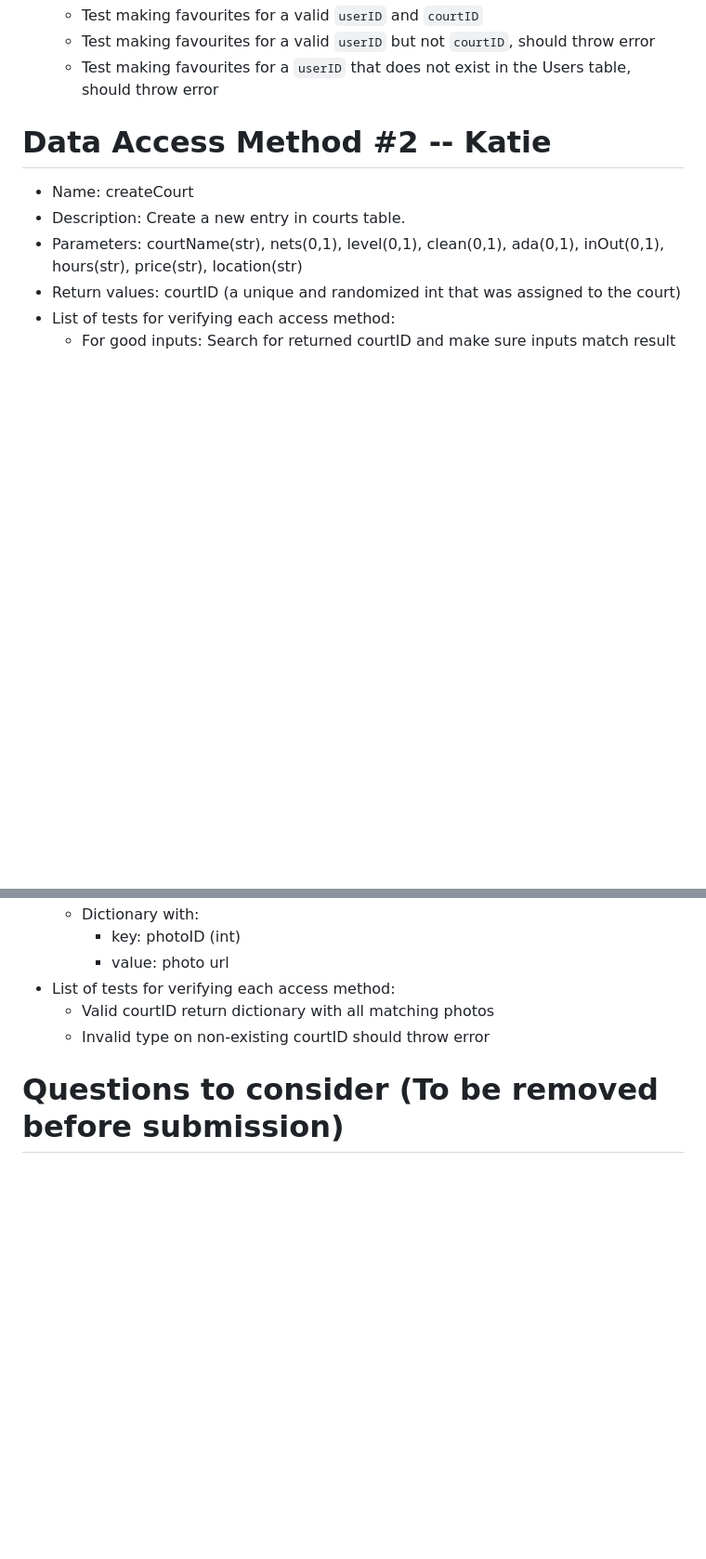
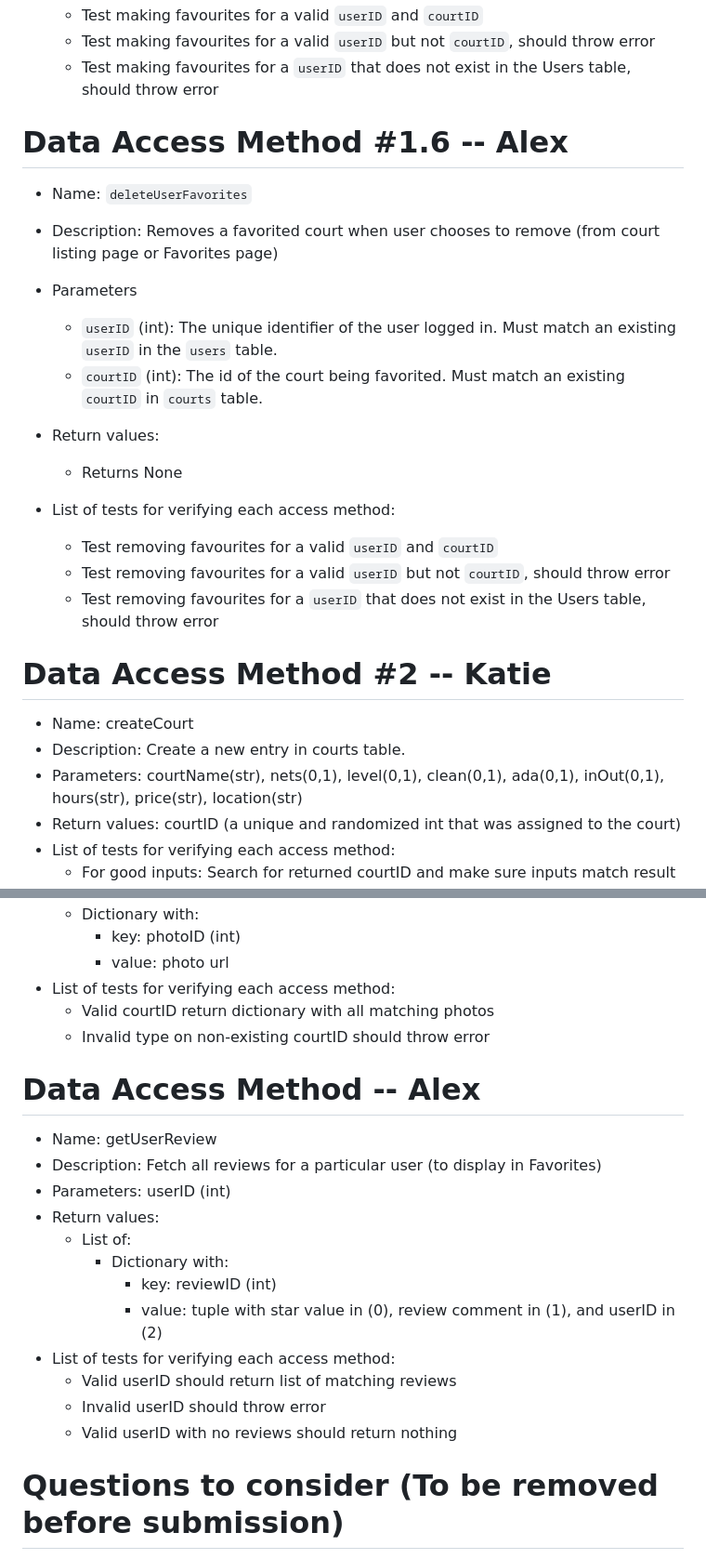
Before and after one commit to KatieWoe/bbcourts, a Markdown page: SQL_TESTING.md, 2 parts joined by grey strips. Shown: that part at 93% size. Drawn GitHub-style; blank space fills up the shorter version.

```diff
--- a/SQL_TESTING.md
+++ b/SQL_TESTING.md
@@ -153,6 +161,19 @@
   * Test making favourites for a valid `userID` but not `courtID`, should throw error
   * Test making favourites for a `userID` that does not exist in the Users table, should throw error
 
+# Data Access Method #1.6 -- Alex
+* Name: `deleteUserFavorites`
+* Description: Removes a favorited court when user chooses to remove (from court listing page or Favorites page)
+* Parameters
+  * `userID` (int): The unique identifier of the user logged in. Must match an existing `userID` in the `users` table.
+  * `courtID` (int): The id of the court being favorited. Must match an existing `courtID` in `courts` table.
+* Return values:
+  * Returns None
+
+* List of tests for verifying each access method:
+  * Test removing favourites for a valid `userID` and `courtID`
+  * Test removing favourites for a valid `userID` but not `courtID`, should throw error
+  * Test removing favourites for a `userID` that does not exist in the Users table, should throw error
 
 # Data Access Method #2 -- Katie
 * Name: createCourt
@@ -288,6 +309,19 @@
     * Valid courtID return dictionary with all matching photos
     * Invalid type on non-existing courtID should throw error
 
+# Data Access Method -- Alex
+* Name: getUserReview
+* Description: Fetch all reviews for a particular user (to display in Favorites)
+* Parameters: userID (int)
+* Return values:
+    * List of:
+        * Dictionary with:
+            * key: reviewID (int)
+            * value: tuple with star value in (0), review comment in (1), and userID in (2)
+* List of tests for verifying each access method:
+    * Valid userID should return list of matching reviews
+    * Invalid userID should throw error
+    * Valid userID with no reviews should return nothing
 
 # Questions to consider (To be removed before submission)
 * What are the constraints for those table fields?
```
Also changed, not shown: other parts of SQL_TESTING.md (+11 -3 lines), WEEKLY_STATUS.md (+8 -0 lines), Trello_Board/week11-10.png (added).
